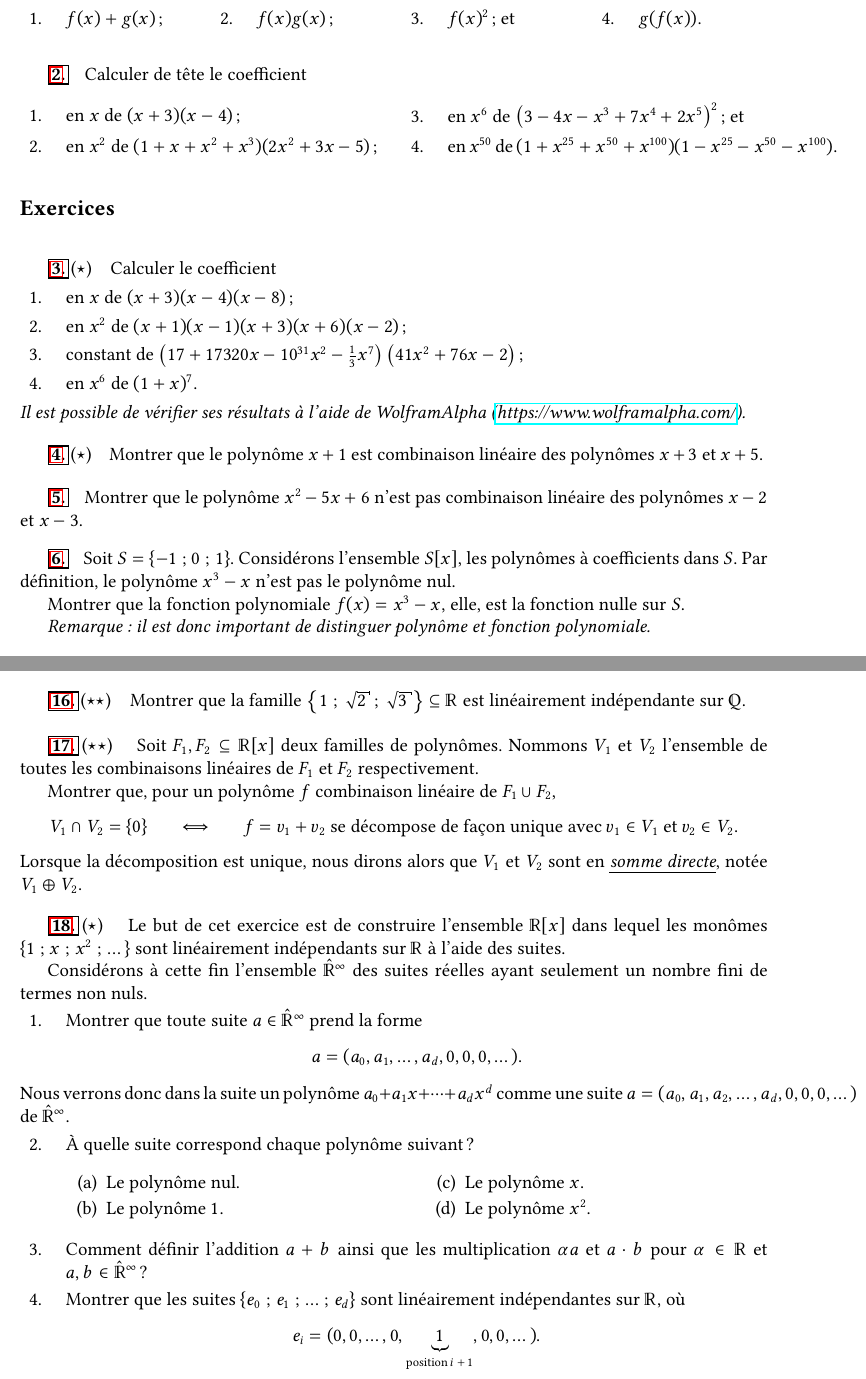
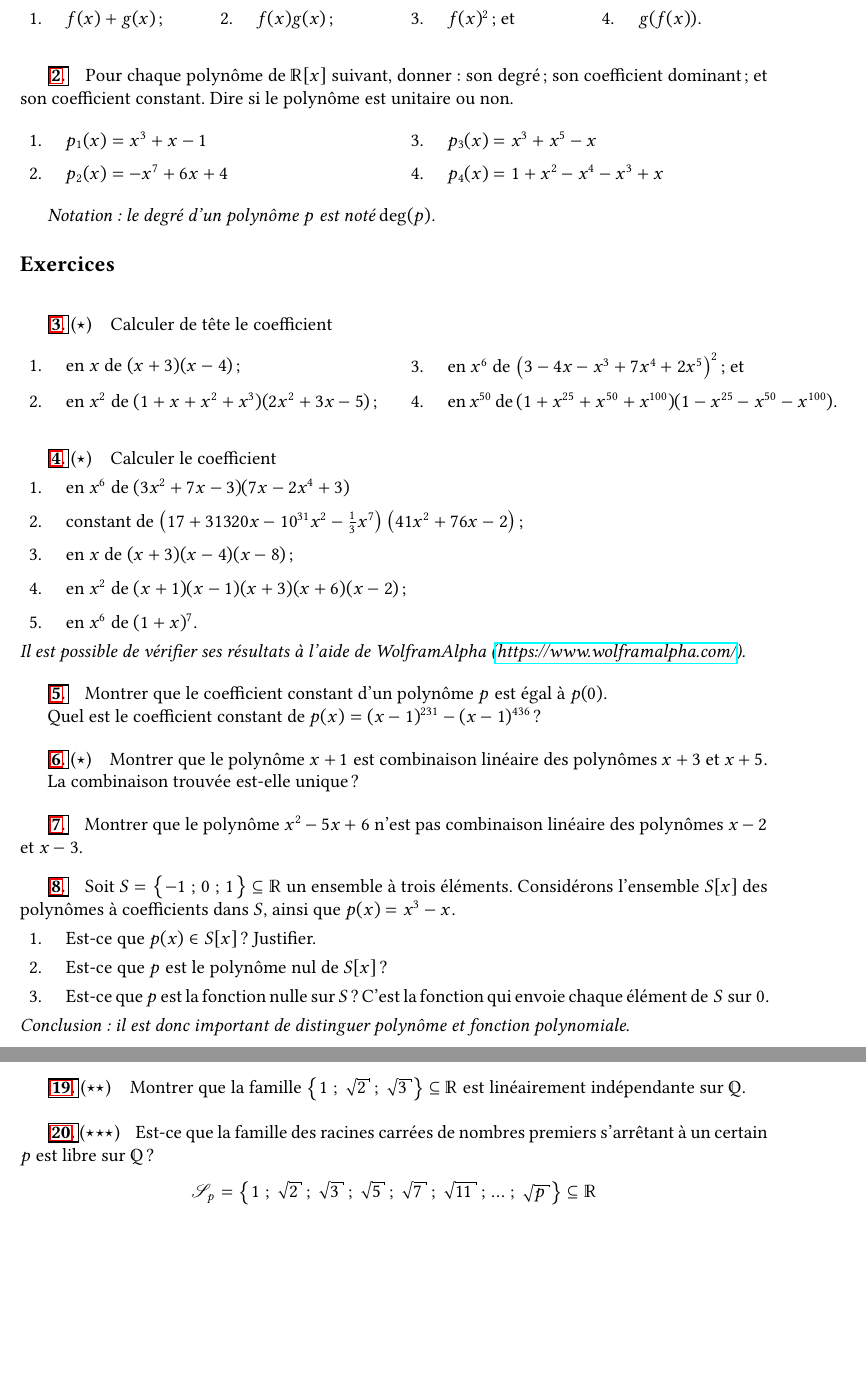
Before and after one commit to Mattuuuuh/Mathematiques-Generales, a LaTeX document (101-Algebre-I/TD/serie1/serie1.tex): two parts of pages 1 and 2 of 3, joined at a grey line, cut so that both start at the same text, the shorter picture padded with empty space. Compiled offline with pdfLaTeX.

Commit message:
Set1 Final.

```diff
--- a/101-Algebre-I/TD/serie1/serie1.tex
+++ b/101-Algebre-I/TD/serie1/serie1.tex
@@ -23,9 +23,31 @@
 }
 
 \exe{}{
+	Pour chaque polynôme de $\R[x]$ suivant, donner : son degré ; son coefficient dominant ; et son coefficient constant. Dire si le polynôme est unitaire ou non.
+	\begin{multicols}{2}
+	\begin{enumerate}[itemsep=5pt]
+		\item
+		$p_1(x) = x^3 + x - 1$
+		\item
+		$p_2(x) = -x^7 + 6x + 4$
+		\item
+		$p_3(x) = x^3 + x^5 - x$
+		\item
+		$p_4(x) = 1 + x^2 - x^4 - x^3 + x$
+	\end{enumerate}
+	\end{multicols}
+	\emph{Notation : le degré d'un polynôme $p$ est noté $\deg(p)$.}
+}{exe:degre-unitaire}{
+	todo
+}
+
+\subsection*{Exercices}
+
+
+\exe{difficulty=1}{
 	Calculer de tête le coefficient
 	\begin{multicols}{2}
-	\begin{enumerate}
+	\begin{enumerate}[itemsep=5pt]
 		\item
 		en $x$ de $(x+3)(x-4)$ ;
 		\item
@@ -40,29 +62,39 @@
 
 }
 
-\subsection*{Exercices}
-
 \exe{difficulty=1}{
 	Calculer le coefficient
 	%\begin{multicols}{2}
-	\begin{enumerate}
+	\begin{enumerate}[itemsep=5pt]
+		\item
+		en $x^6$ de $(3x^2 + 7x - 3)(7x - 2x^4 + 3)$
+		\item
+		constant de $\left(17 + 31320x - 10^{31}x^2 - \frac13 x^7\right)\left(41x^2 + 76x - 2\right)$ ;
 		\item
 		en $x$ de $(x+3)(x-4)(x-8)$ ;
 		\item
 		en $x^2$ de $(x+1)(x-1)(x+3)(x+6)(x-2)$ ;
 		\item
-		constant de $\left(17 + 17320x - 10^{31}x^2 - \frac13 x^7\right)\left(41x^2 + 76x - 2\right)$ ;
-		\item
 		en $x^6$ de $(1+x)^7$.
 	\end{enumerate}
 	%\end{multicols}
-	\emph{Il est possible de vérifier ses résultats à l'aide de WolframAlpha (\href{https://www.wolframalpha.com/}{https://www.wolframalpha.com/}).}
+	\emph{Il est possible de vérifier ses résultats à l'aide de WolframAlpha (\href{https://www.wolframalpha.com/input?i=\%28x\%2B1\%29\%28x-1\%29\%28x\%2B3\%29\%28x\%2B6\%29\%28x-2\%29}{https://www.wolframalpha.com/}).}
 }{exe:coeff-reading-3}{
+	todo
+}
+
+\exe{}{
+	Montrer que le coefficient constant d'un polynôme $p$ est égal à $p(0)$.
+
+	Quel est le coefficient constant de $p(x) = (x-1)^{231} - (x-1)^{436}$ ?
+}{exe:coeff-const}{
 	todo
 }
 
 \exe{difficulty=1}{
 	Montrer que le polynôme $x + 1$ est combinaison linéaire des polynômes $x + 3$ et $x+5$.
+
+	La combinaison trouvée est-elle unique ?
 }{exe:comb-lin-poly}{
 
 }
@@ -75,18 +107,17 @@
 
 
 \exe{difficulty=0}{
-	Soit $S = \{ -1 ; 0 ; 1\}$.
-	Considérons l'ensemble $S[x]$, les polynômes à coefficients dans $S$.
-	Par définition, le polynôme $x^3 - x$ n'est pas le polynôme nul.
-
-	Montrer que la fonction polynomiale $f(x) = x^3 -x$, elle, est la fonction nulle sur $S$.
-
-	\emph{Remarque : il est donc important de distinguer polynôme et fonction polynomiale.}
+	Soit $S = \bigset{ -1 ; 0 ; 1 } \subseteq \R$ un ensemble à trois éléments.
+	Considérons l'ensemble $S[x]$ des polynômes à coefficients dans $S$, ainsi que $p(x) = x^3 - x$.
+	\begin{enumerate}
+		\item Est-ce que $p(x) \in S[x]$ ? Justifier.
+		\item Est-ce que $p$ est le polynôme nul de $S[x]$ ?
+		\item Est-ce que $p$ est la fonction nulle sur $S$ ? C'est la fonction qui envoie chaque élément \mbox{de $S$ sur $0$.}
+	\end{enumerate}
+	\emph{Conclusion : il est donc important de distinguer polynôme et fonction polynomiale.}
 }{exe:fonction-nulle-S}{
 	Il s'agit de montrer que $f(x) = 0$ pour tout $x\in S$.
 	Ceci se vérifie par le calcul : $f(0) = f(1) = f(-1) = 0$.
 }
 
 \exe{}{
-	Est-ce que la famille de polynômes $\{ x^2+4x - 2 ; x+2 ; 50 \} \subseteq\R[x]$ est linéairement indépendante sur $\R$ ?
-	Démontrer que oui ou fournir une combinaison linéaire nulle et non triviale.
@@ -327,18 +376,26 @@
 	todo
 }
 
-\exe{difficulty=2}{
-	Soit $F_1, F_2 \subseteq \R[x]$ deux familles de polynômes.
-	Nommons $V_1$ et $V_2$ l'ensemble de toutes les combinaisons linéaires de $F_1$ et $F_2$ respectivement.
+\exe{difficulty=3}{
+	Est-ce que la famille des racines carrées de nombres premiers s'arrêtant à un certain $p$ est libre sur $\Q$ ? $$\mathcal{S}_p=\bigset{ 1 ; \sqrt{2} ; \sqrt{3} ; \sqrt{5} ; \sqrt{7} ; \sqrt{11} ; \dots ; \sqrt{p} } \subseteq \R$$
+	% S for quadratic surds :)
+}{exe:lin-indep-primes}{
 
-	Montrer que, pour un polynôme $f$ combinaison linéaire de $F_1 \cup F_2$,
-	\begin{align*}
-		V_1 \cap V_2 = \{ 0 \} && \iff && f = v_1 + v_2 \text{ se décompose de façon unique avec $v_1\in V_1$ et $v_2\in V_2$}.
-	\end{align*}
-	Lorsque la décomposition est unique, nous dirons alors que $V_1$ et $V_2$ sont en \emphindex{somme directe}, notée $V_1 \oplus V_2$.
-}{exe:direct-sum}{
-	todo
 }
+
+% assez dur
+%\exe{difficulty=2}{
+%	Soit $F_1, F_2 \subseteq \R[x]$ deux familles de polynômes.
+%	Nommons $V_1$ et $V_2$ l'ensemble de toutes les combinaisons linéaires de $F_1$ et $F_2$ respectivement.
+%
+%	Montrer que, pour un polynôme $f$ combinaison linéaire de $F_1 \cup F_2$,
+%	\begin{align*}
+%		V_1 \cap V_2 = \{ 0 \} && \iff && f = v_1 + v_2 \text{ se décompose de façon unique avec $v_1\in V_1$ et $v_2\in V_2$}.
+%	\end{align*}
+%	Lorsque la décomposition est unique, nous dirons alors que $V_1$ et $V_2$ sont en \emphindex{somme directe}, notée $V_1 \oplus V_2$.
+%}{exe:direct-sum}{
+%	todo
+%}
 %
 %\exe{}{
 %	Montrer qu'une fonction polynomiale de $\R[x]$ de degré 3 admet au moins une racine réelle.
@@ -383,37 +440,37 @@
 %		\[ f(x) = f(0) + f'(0)x + \frac{f''(0)}2 x^2 + o(x^2). \]
 %}
 
-\exe{difficulty=1}{
-	Le but de cet exercice est de construire l'ensemble $\R[x]$ dans lequel les monômes $\{ 1 ; x ; x^2 ; \dots \}$ sont linéairement indépendants sur $\R$ à l'aide des suites.
-
-	Considérons à cette fin l'ensemble $\hat{\R}^\infty$ des suites réelles ayant seulement un nombre fini de termes non nuls.
-	\begin{enumerate}
-		\item
-		Montrer que toute suite $a\in\hat{\R}^\infty$ prend la forme
-			\[ a = (a_0, a_1, \dots, a_d, 0, 0, 0,\dots). \]
-	\end{enumerate}
-	Nous verrons donc dans la suite un polynôme  $a_0 + a_1 x + \dots + a_d x^d$ comme une suite $a = (a_0, a_1, a_2, \dots, a_d, 0, 0, 0,\dots)$ de $\hat{\R}^\infty$.
-	\begin{enumerate}[resume]
-		\item
-		À quelle suite correspond chaque polynôme suivant ?
-		\begin{multicols}{2}
-		\begin{enumerate}
-			\item Le polynôme nul.
-			\item Le polynôme $1$.
-			\item Le polynôme $x$.
-			\item Le polynôme $x^2$.
-		\end{enumerate}
-		\end{multicols}
-		\item
-		Comment définir l'addition $a+b$ ainsi que les multiplication $\alpha a$ et $a \cdot b$ pour $\alpha\in\R$ et $a, b\in\hat{\R}^\infty$ ?
-		\item
-		Montrer que les suites $\{ e_0 ; e_1 ; \dots ; e_d \}$ sont linéairement indépendantes sur $\R$, où
-			\[ e_i = ( 0, 0, \dots, 0, \underbrace{1}_{\text{position $i+1$}}, 0, 0, \dots ). \]
-		%Ces suites sont appelées \emphindex{vecteurs canoniques}.
-	\end{enumerate}
-}{exe:Rx-constr}{
-
-}
+%\exe{difficulty=1}{
+%	Le but de cet exercice est de construire l'ensemble $\R[x]$ dans lequel les monômes $\{ 1 ; x ; x^2 ; \dots \}$ sont linéairement indépendants sur $\R$ à l'aide des suites.
+%
+%	Considérons à cette fin l'ensemble $\hat{\R}^\infty$ des suites réelles ayant seulement un nombre fini de termes non nuls.
+%	\begin{enumerate}
+%		\item
+%		Montrer que toute suite $a\in\hat{\R}^\infty$ prend la forme
+%			\[ a = (a_0, a_1, \dots, a_d, 0, 0, 0,\dots). \]
+%	\end{enumerate}
+%	Nous verrons donc dans la suite un polynôme  $a_0 + a_1 x + \dots + a_d x^d$ comme une suite $a = (a_0, a_1, a_2, \dots, a_d, 0, 0, 0,\dots)$ de $\hat{\R}^\infty$.
+%	\begin{enumerate}[resume]
+%		\item
+%		À quelle suite correspond chaque polynôme suivant ?
+%		\begin{multicols}{2}
+%		\begin{enumerate}
+%			\item Le polynôme nul.
+%			\item Le polynôme $1$.
+%			\item Le polynôme $x$.
+%			\item Le polynôme $x^2$.
+%		\end{enumerate}
+%		\end{multicols}
+%		\item
+%		Comment définir l'addition $a+b$ ainsi que les multiplication $\alpha a$ et $a \cdot b$ pour $\alpha\in\R$ et $a, b\in\hat{\R}^\infty$ ?
+%		\item
+%		Montrer que les suites $\{ e_0 ; e_1 ; \dots ; e_d \}$ sont linéairement indépendantes sur $\R$, où
+%			\[ e_i = ( 0, 0, \dots, 0, \underbrace{1}_{\text{position $i+1$}}, 0, 0, \dots ). \]
+%		%Ces suites sont appelées \emphindex{vecteurs canoniques}.
+%	\end{enumerate}
+%}{exe:Rx-constr}{
+%
+%}
 
 
 
```
Also changed, not shown: 101-Algebre-I/TD/serie1/serie1.tex (106 more changed lines).
